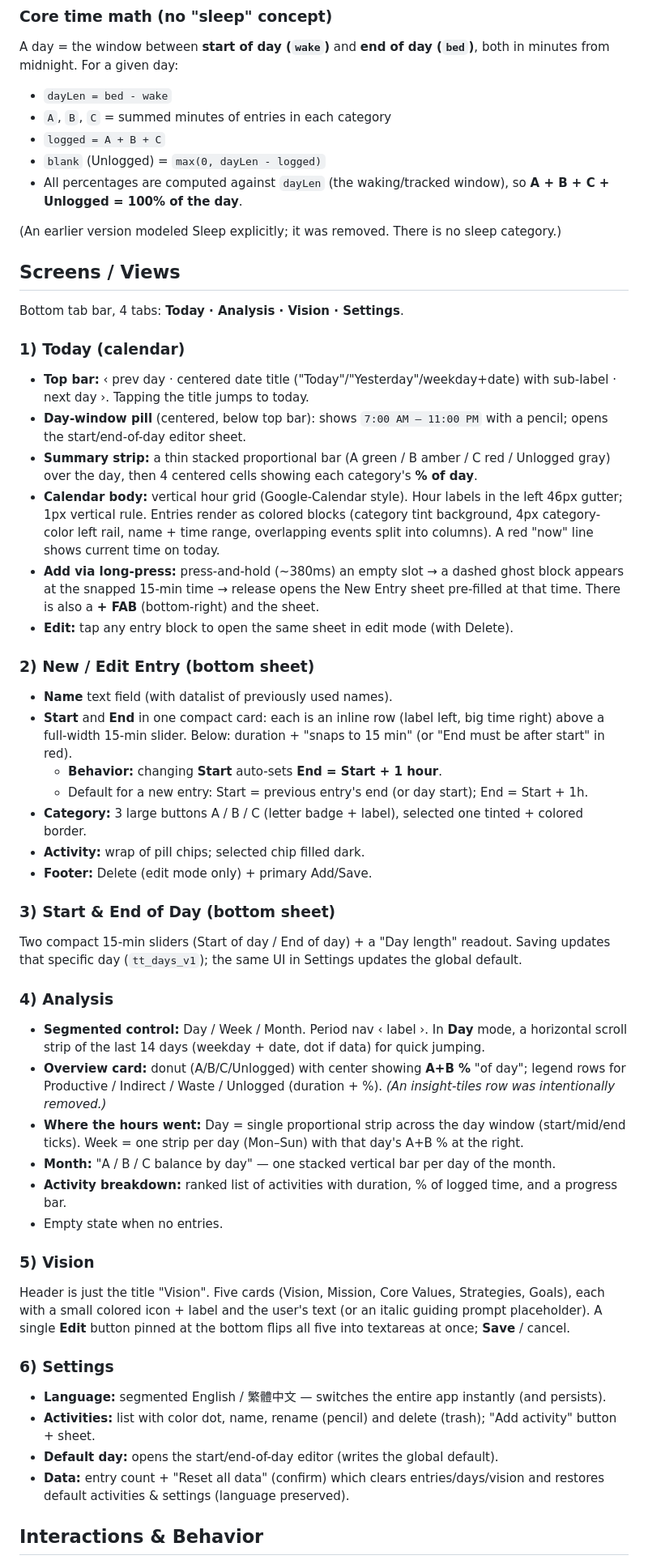
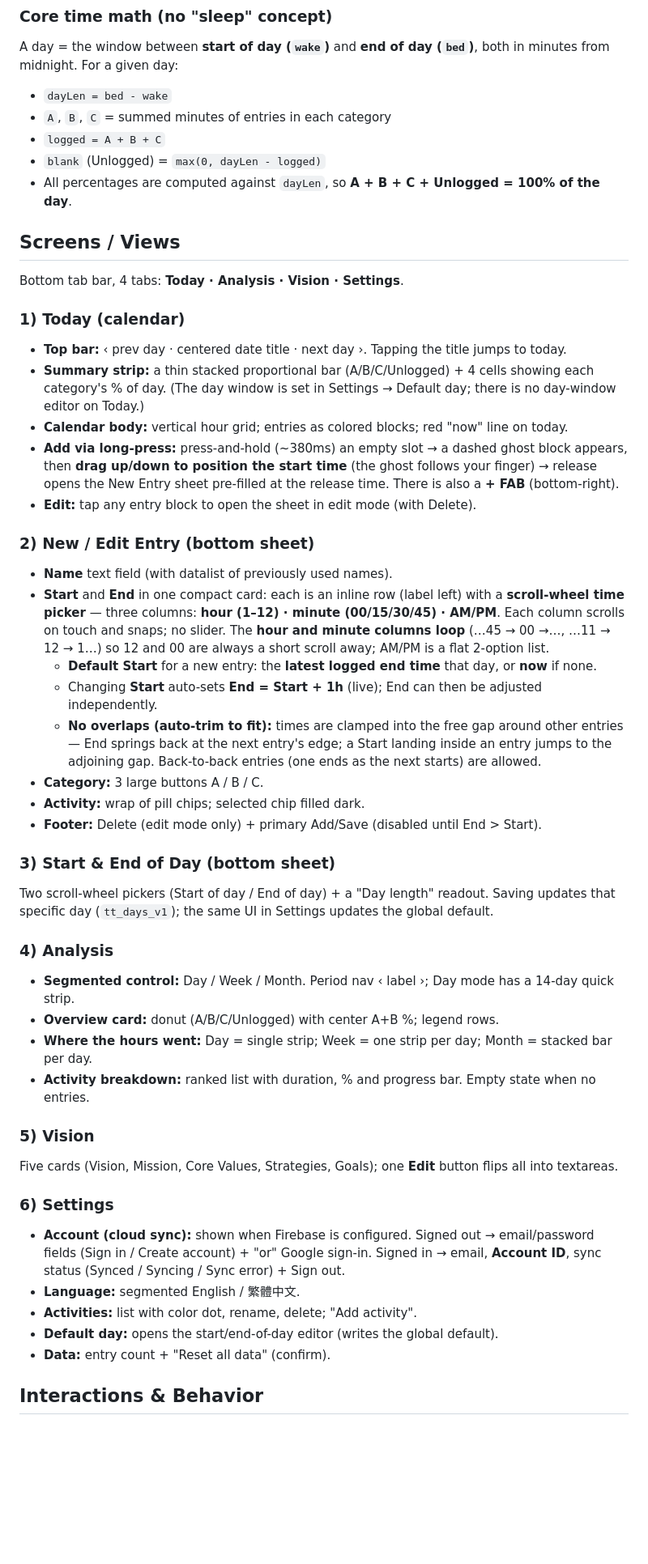
Before and after one commit to Vanlam22/design-time-tracker, a Markdown page: README.md, the part around one of its changes. Shown at 81% size. Drawn GitHub-style; blank space fills up the shorter version.

```diff
--- a/README.md
+++ b/README.md
@@ -78,54 +85,55 @@ midnight. For a given day:
 - `A`, `B`, `C` = summed minutes of entries in each category
 - `logged = A + B + C`
 - `blank` (Unlogged) = `max(0, dayLen - logged)`
-- All percentages are computed against `dayLen` (the waking/tracked window), so **A + B + C + Unlogged = 100% of the day**.
-
-(An earlier version modeled Sleep explicitly; it was removed. There is no sleep category.)
+- All percentages are computed against `dayLen`, so **A + B + C + Unlogged = 100% of the day**.
 
 ## Screens / Views
 Bottom tab bar, 4 tabs: **Today · Analysis · Vision · Settings**.
 
 ### 1) Today (calendar)
-- **Top bar:** ‹ prev day · centered date title ("Today"/"Yesterday"/weekday+date) with sub-label · next day ›. Tapping the title jumps to today.
-- **Day-window pill** (centered, below top bar): shows `7:00 AM – 11:00 PM` with a pencil; opens the start/end-of-day editor sheet.
-- **Summary strip:** a thin stacked proportional bar (A green / B amber / C red / Unlogged gray) over the day, then 4 centered cells showing each category's **% of day**.
-- **Calendar body:** vertical hour grid (Google-Calendar style). Hour labels in the left 46px gutter; 1px vertical rule. Entries render as colored blocks (category tint background, 4px category-color left rail, name + time range, overlapping events split into columns). A red "now" line shows current time on today.
-- **Add via long-press:** press-and-hold (~380ms) an empty slot → a dashed ghost block appears at the snapped 15-min time → release opens the New Entry sheet pre-filled at that time. There is also a **+ FAB** (bottom-right) and the sheet.
-- **Edit:** tap any entry block to open the same sheet in edit mode (with Delete).
+- **Top bar:** ‹ prev day · centered date title · next day ›. Tapping the title jumps to today.
+- **Summary strip:** a thin stacked proportional bar (A/B/C/Unlogged) + 4 cells showing each category's % of day. (The day window is set in Settings → Default day; there is no day-window editor on Today.)
+- **Calendar body:** vertical hour grid; entries as colored blocks; red "now" line on today.
+- **Add via long-press:** press-and-hold (~380ms) an empty slot → a dashed ghost block appears, then
+  **drag up/down to position the start time** (the ghost follows your finger) → release opens the New
+  Entry sheet pre-filled at the release time. There is also a **+ FAB** (bottom-right).
+- **Edit:** tap any entry block to open the sheet in edit mode (with Delete).
 
 ### 2) New / Edit Entry (bottom sheet)
 - **Name** text field (with datalist of previously used names).
-- **Start** and **End** in one compact card: each is an inline row (label left, big time right) above a full-width 15-min slider. Below: duration + "snaps to 15 min" (or "End must be after start" in red).
-  - **Behavior:** changing **Start** auto-sets **End = Start + 1 hour**.
-  - Default for a new entry: Start = previous entry's end (or day start); End = Start + 1h.
-- **Category:** 3 large buttons A / B / C (letter badge + label), selected one tinted + colored border.
+- **Start** and **End** in one compact card: each is an inline row (label left) with a **scroll-wheel
+  time picker** — three columns: **hour (1–12) · minute (00/15/30/45) · AM/PM**. Each column scrolls
+  on touch and snaps; no slider. The **hour and minute columns loop** (…45 → 00 →…, …11 → 12 → 1…) so
+  12 and 00 are always a short scroll away; AM/PM is a flat 2-option list.
+  - **Default Start** for a new entry: the **latest logged end time** that day, or **now** if none.
+  - Changing **Start** auto-sets **End = Start + 1h** (live); End can then be adjusted independently.
+  - **No overlaps (auto-trim to fit):** times are clamped into the free gap around other entries — End
+    springs back at the next entry's edge; a Start landing inside an entry jumps to the adjoining gap.
+    Back-to-back entries (one ends as the next starts) are allowed.
+- **Category:** 3 large buttons A / B / C.
 - **Activity:** wrap of pill chips; selected chip filled dark.
-- **Footer:** Delete (edit mode only) + primary Add/Save.
+- **Footer:** Delete (edit mode only) + primary Add/Save (disabled until End > Start).
 
 ### 3) Start & End of Day (bottom sheet)
-Two compact 15-min sliders (Start of day / End of day) + a "Day length" readout. Saving updates that
+Two scroll-wheel pickers (Start of day / End of day) + a "Day length" readout. Saving updates that
 specific day (`tt_days_v1`); the same UI in Settings updates the global default.
 
 ### 4) Analysis
-- **Segmented control:** Day / Week / Month. Period nav ‹ label ›. In **Day** mode, a horizontal scroll
-  strip of the last 14 days (weekday + date, dot if data) for quick jumping.
-- **Overview card:** donut (A/B/C/Unlogged) with center showing **A+B %** "of day"; legend rows for
-  Productive / Indirect / Waste / Unlogged (duration + %). *(An insight-tiles row was intentionally removed.)*
-- **Where the hours went:** Day = single proportional strip across the day window (start/mid/end ticks).
-  Week = one strip per day (Mon–Sun) with that day's A+B % at the right.
-- **Month:** "A / B / C balance by day" — one stacked vertical bar per day of the month.
-- **Activity breakdown:** ranked list of activities with duration, % of logged time, and a progress bar.
-- Empty state when no entries.
+- **Segmented control:** Day / Week / Month. Period nav ‹ label ›; Day mode has a 14-day quick strip.
+- **Overview card:** donut (A/B/C/Unlogged) with center A+B %; legend rows.
+- **Where the hours went:** Day = single strip; Week = one strip per day; Month = stacked bar per day.
+- **Activity breakdown:** ranked list with duration, % and progress bar. Empty state when no entries.
 
 ### 5) Vision
-Header is just the title "Vision". Five cards (Vision, Mission, Core Values, Strategies, Goals), each with
-a small colored icon + label and the user's text (or an italic guiding prompt placeholder). A single
-**Edit** button pinned at the bottom flips all five into textareas at once; **Save** / cancel.
+Five cards (Vision, Mission, Core Values, Strategies, Goals); one **Edit** button flips all into textareas.
 
 ### 6) Settings
-- **Language:** segmented English / 繁體中文 — switches the entire app instantly (and persists).
-- **Activities:** list with color dot, name, rename (pencil) and delete (trash); "Add activity" button + sheet.
+- **Account (cloud sync):** shown when Firebase is configured. Signed out → email/password fields
+  (Sign in / Create account) + "or" Google sign-in. Signed in → email, **Account ID**, sync status
+  (Synced / Syncing / Sync error) + Sign out.
+- **Language:** segmented English / 繁體中文.
+- **Activities:** list with color dot, rename, delete; "Add activity".
 - **Default day:** opens the start/end-of-day editor (writes the global default).
-- **Data:** entry count + "Reset all data" (confirm) which clears entries/days/vision and restores default activities & settings (language preserved).
+- **Data:** entry count + "Reset all data" (confirm).
 
 ## Interactions & Behavior
```
Also changed, not shown: other parts of README.md (+95 -40 lines).
